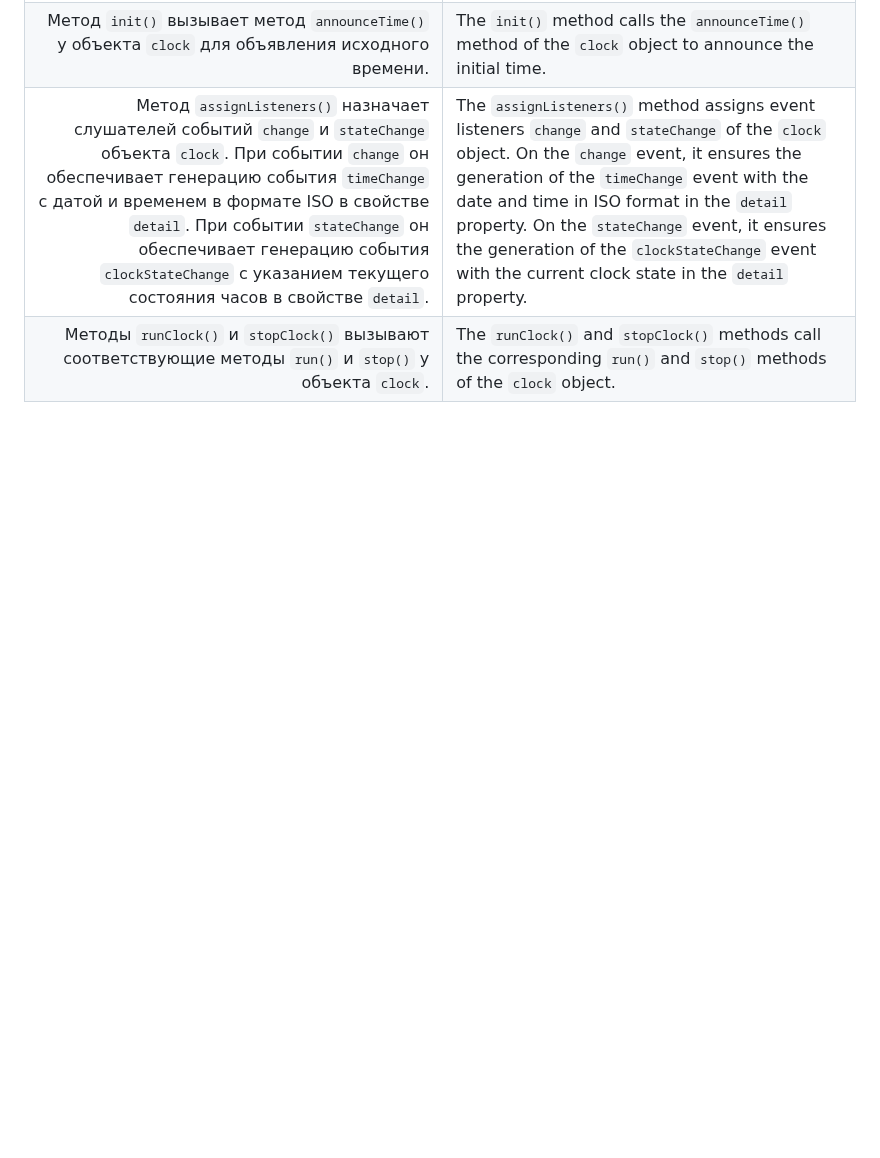
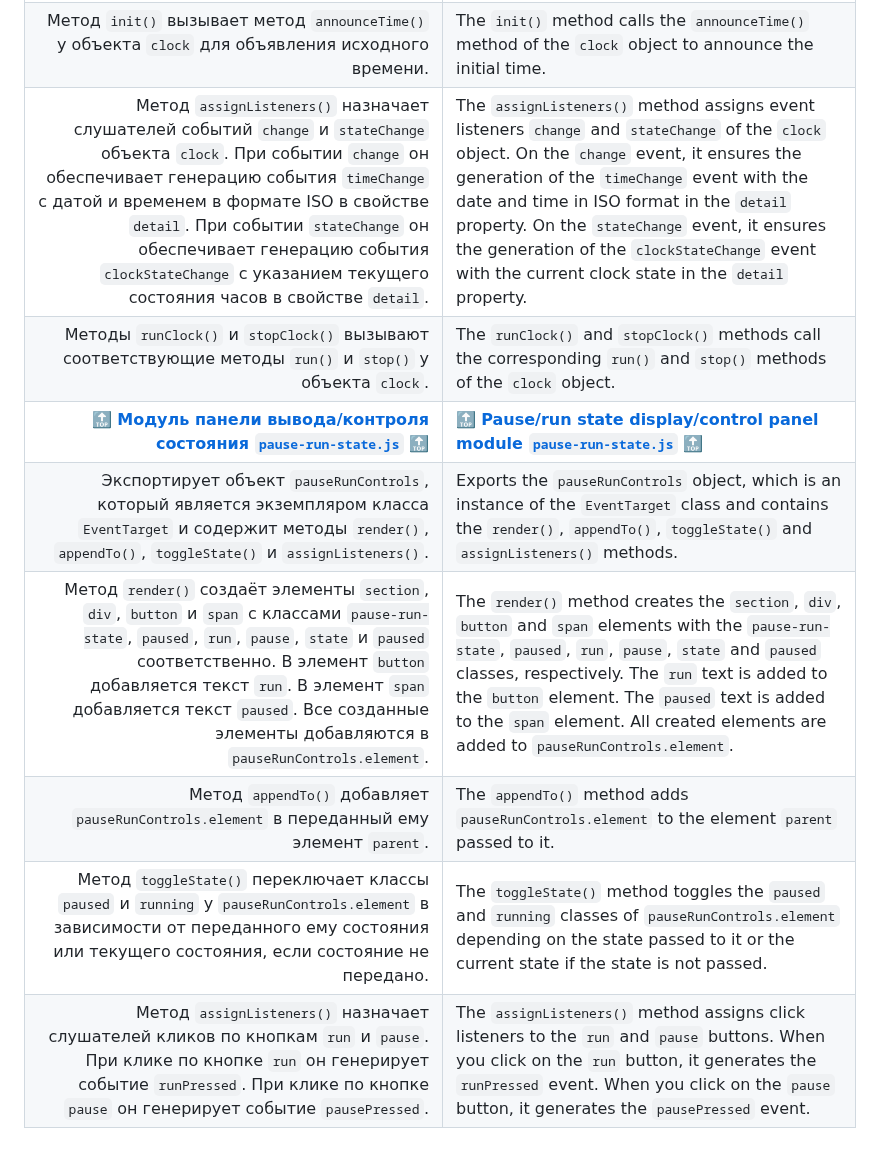
Before and after one commit to UniBreakfast/manually-timed-events, a Markdown page: docs/README.md, the part around the change. GitHub-like rendering; blank space fills up the shorter version.

Commit message:
add docs for pause-run.js module

```diff
--- a/docs/README.md
+++ b/docs/README.md
@@ -36,7 +36,12 @@
 | Метод `init()` вызывает метод `announceTime()` у объекта `clock` для объявления исходного времени. | The `init()` method calls the `announceTime()` method of the `clock` object to announce the initial time. |
 | Метод `assignListeners()` назначает слушателей событий `change` и `stateChange` объекта `clock`. При событии `change` он обеспечивает генерацию события `timeChange` с датой и временем в формате ISO в свойстве `detail`. При событии `stateChange` он обеспечивает генерацию события `clockStateChange` с указанием текущего состояния часов в свойстве `detail`. | The `assignListeners()` method assigns event listeners `change` and `stateChange` of the `clock` object. On the `change` event, it ensures the generation of the `timeChange` event with the date and time in ISO format in the `detail` property. On the `stateChange` event, it ensures the generation of the `clockStateChange` event with the current clock state in the `detail` property. |
 | Методы `runClock()` и `stopClock()` вызывают соответствующие методы `run()` и `stop()` у объекта `clock`. | The `runClock()` and `stopClock()` methods call the corresponding `run()` and `stop()` methods of the `clock` object. |
-
+| [🔝](#top) **[Модуль панели вывода/контроля состояния `pause-run-state.js`](https://github.com/UniBreakfast/manually-timed-events/blob/main/ui/date-time-screen/pause-run-state.js)** [🔝](#top) | [🔝](#top) **[Pause/run state display/control panel module `pause-run-state.js`](https://github.com/UniBreakfast/manually-timed-events/blob/main/ui/date-time-screen/pause-run-state.js)** [🔝](#top) |
+| Экспортирует объект `pauseRunControls`, который является экземпляром класса `EventTarget` и содержит методы `render()`, `appendTo()`, `toggleState()` и `assignListeners()`. | Exports the `pauseRunControls` object, which is an instance of the `EventTarget` class and contains the `render()`, `appendTo()`, `toggleState()` and `assignListeners()` methods. |
+| Метод `render()` создаёт элементы `section`, `div`, `button` и `span` с классами `pause-run-state`, `paused`, `run`, `pause`, `state` и `paused` соответственно. В элемент `button` добавляется текст `run`. В элемент `span` добавляется текст `paused`. Все созданные элементы добавляются в `pauseRunControls.element`. | The `render()` method creates the `section`, `div`, `button` and `span` elements with the `pause-run-state`, `paused`, `run`, `pause`, `state` and `paused` classes, respectively. The `run` text is added to the `button` element. The `paused` text is added to the `span` element. All created elements are added to `pauseRunControls.element`. |
+| Метод `appendTo()` добавляет `pauseRunControls.element` в переданный ему элемент `parent`. | The `appendTo()` method adds `pauseRunControls.element` to the element `parent` passed to it. |
+| Метод `toggleState()` переключает классы `paused` и `running` у `pauseRunControls.element` в зависимости от переданного ему состояния или текущего состояния, если состояние не передано. | The `toggleState()` method toggles the `paused` and `running` classes of `pauseRunControls.element` depending on the state passed to it or the current state if the state is not passed. |
+| Метод `assignListeners()` назначает слушателей кликов по кнопкам `run` и `pause`. При клике по кнопке `run` он генерирует событие `runPressed`. При клике по кнопке `pause` он генерирует событие `pausePressed`. | The `assignListeners()` method assigns click listeners to the `run` and `pause` buttons. When you click on the `run` button, it generates the `runPressed` event. When you click on the `pause` button, it generates the `pausePressed` event. |
 
 <!--
 
```
